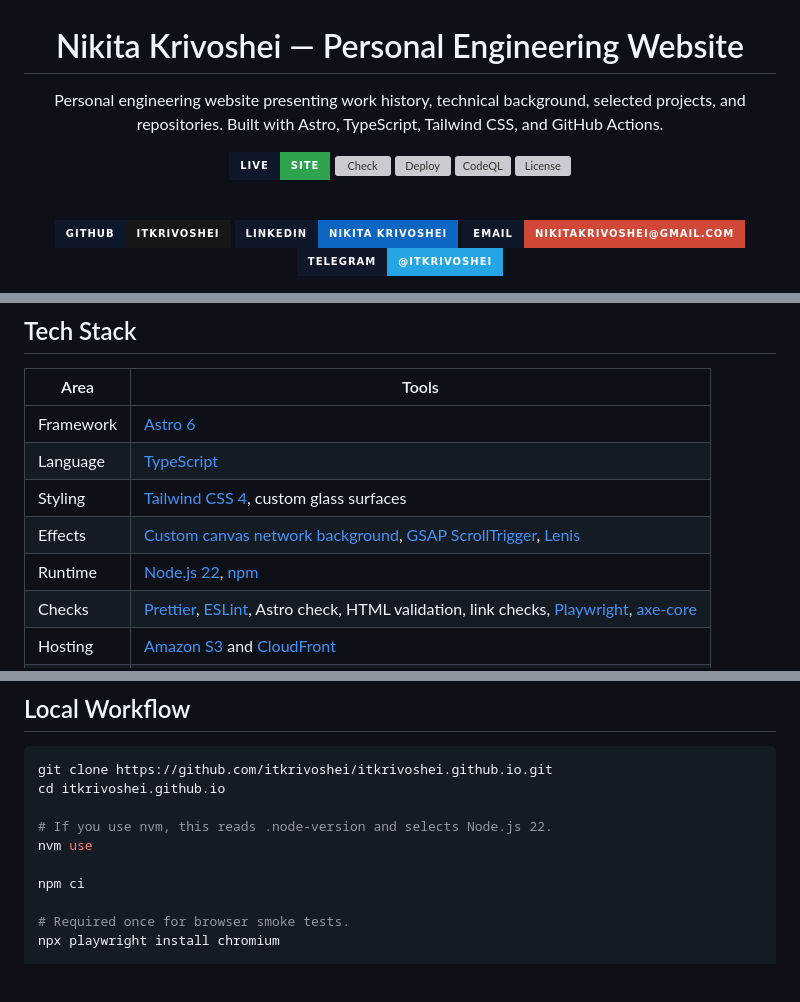
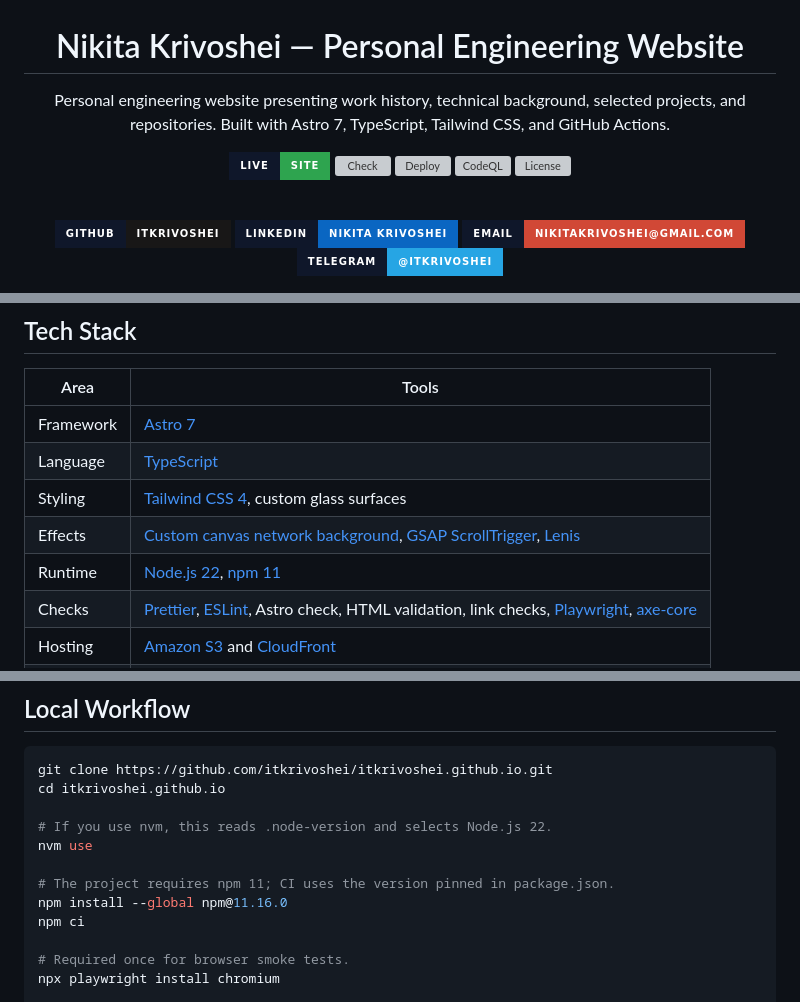
Before and after one commit to itkrivoshei/itkrivoshei.github.io, a Markdown page: README.md, 3 parts joined by grey strips. GitHub-like rendering; badges without logos; blank space fills up the shorter version; grey boxes are pictures that could not be loaded.

Commit message:
docs: update portfolio setup and hosting details (#77)

```diff
--- a/README.md
+++ b/README.md
@@ -2,5 +2,5 @@
 
 # Nikita Krivoshei — Personal Engineering Website
 
-Personal engineering website presenting work history, technical background, selected projects, and repositories. Built with Astro, TypeScript, Tailwind CSS, and GitHub Actions.
+Personal engineering website presenting work history, technical background, selected projects, and repositories. Built with Astro 7, TypeScript, Tailwind CSS, and GitHub Actions.
 
@@ -33,11 +33,11 @@ Suitable desktop devices load the [custom canvas network](src/scripts/network-ba
 
 | Area      | Tools                                                                                                                                                                                                |
 | --------- | ---------------------------------------------------------------------------------------------------------------------------------------------------------------------------------------------------- |
-| Framework | [Astro 6](https://astro.build/)                                                                                                                                                                      |
+| Framework | [Astro 7](https://astro.build/)                                                                                                                                                                      |
 | Language  | [TypeScript](https://www.typescriptlang.org/)                                                                                                                                                        |
 | Styling   | [Tailwind CSS 4](https://tailwindcss.com/), custom glass surfaces                                                                                                                                    |
 | Effects   | [Custom canvas network background](src/scripts/network-background.ts), [GSAP ScrollTrigger](https://gsap.com/docs/v3/Plugins/ScrollTrigger/), [Lenis](https://lenis.darkroom.engineering/)           |
-| Runtime   | [Node.js 22](https://nodejs.org/), [npm](https://www.npmjs.com/)                                                                                                                                     |
+| Runtime   | [Node.js 22](https://nodejs.org/), [npm 11](https://www.npmjs.com/)                                                                                                                                  |
 | Checks    | [Prettier](https://prettier.io/), [ESLint](https://eslint.org/), Astro check, HTML validation, link checks, [Playwright](https://playwright.dev/), [axe-core](https://github.com/dequelabs/axe-core) |
 | Hosting   | [Amazon S3](https://aws.amazon.com/s3/) and [CloudFront](https://aws.amazon.com/cloudfront/)                                                                                                         |
 | Container | [Docker](https://www.docker.com/), [nginx](https://nginx.org/)                                                                                                                                       |
@@ -52,6 +52,8 @@ cd itkrivoshei.github.io
 # If you use nvm, this reads .node-version and selects Node.js 22.
 nvm use
 
+# The project requires npm 11; CI uses the version pinned in package.json.
+npm install --global npm@11.16.0
 npm ci
 
 # Required once for browser smoke tests.
```
Also changed, not shown: other parts of README.md (+4 -1 lines).
